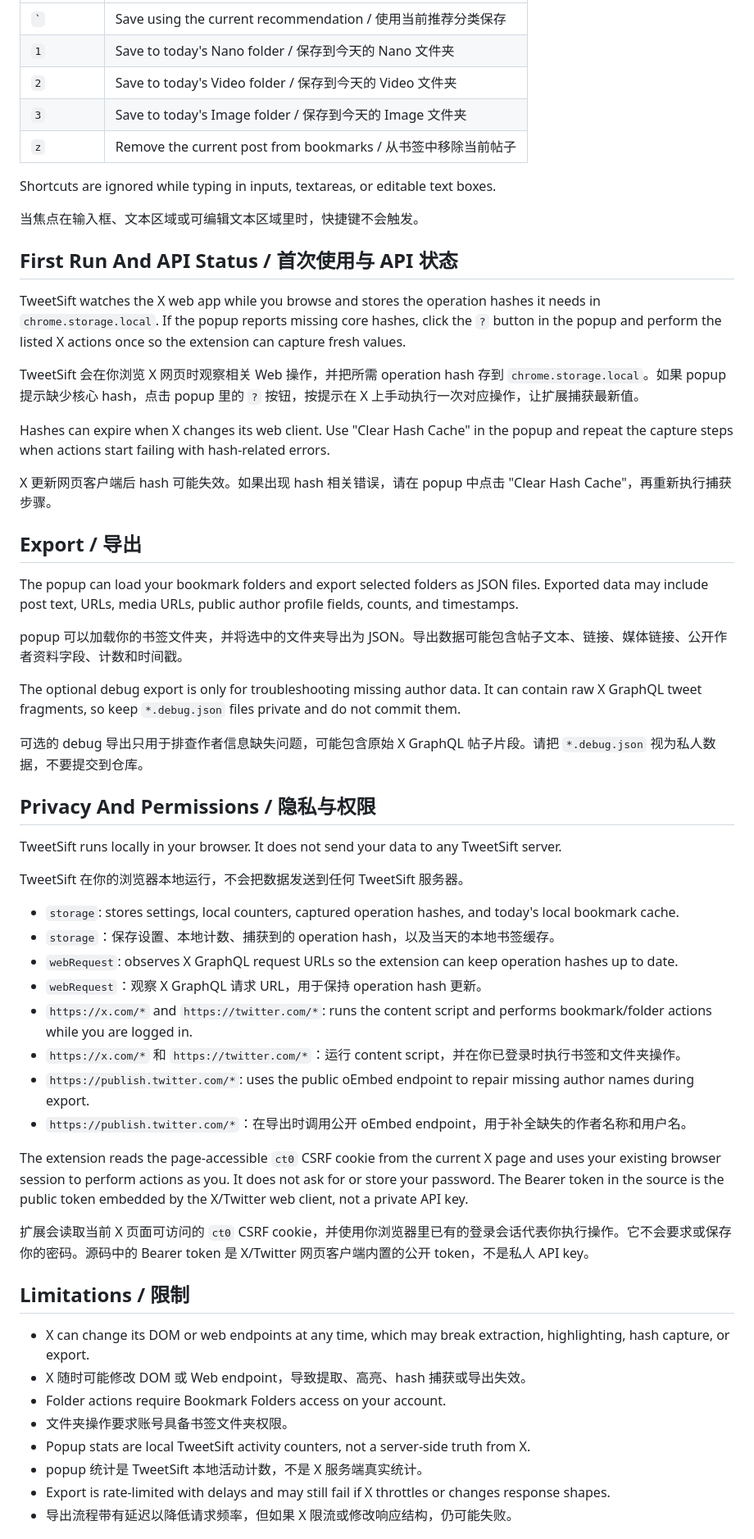
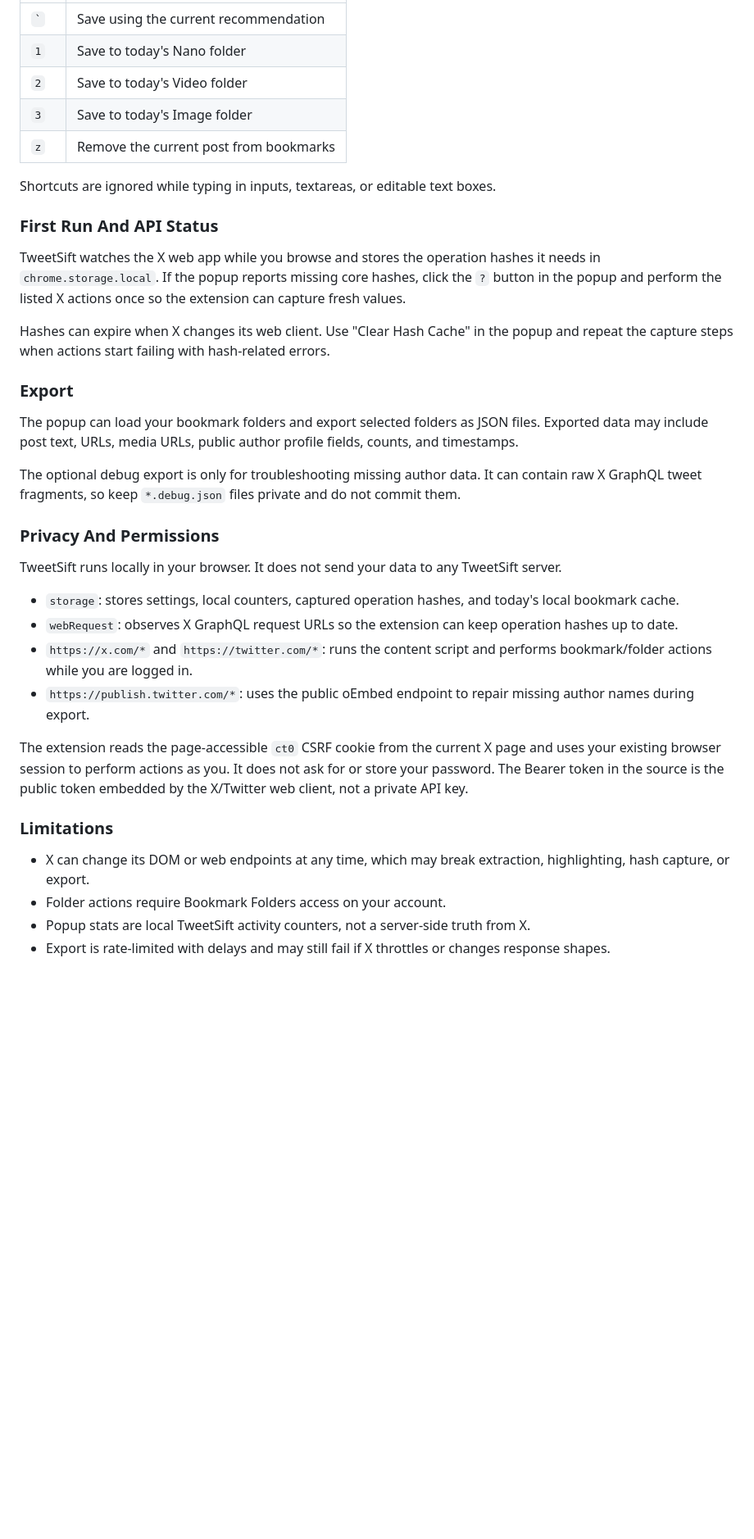
Before and after one commit to PlayerYK/TweetSift, a Markdown page: README.md, the part around one of its changes. Shown at 82% size. Drawn GitHub-style; blank space fills up the shorter version.

```diff
--- a/README.md
+++ b/README.md
@@ -65,61 +146,39 @@ Open Twitter/X and browse a supported page such as Home, a profile, or a post de
 | --- | --- |
-| `` ` `` | Save using the current recommendation / 使用当前推荐分类保存 |
-| `1` | Save to today's Nano folder / 保存到今天的 Nano 文件夹 |
-| `2` | Save to today's Video folder / 保存到今天的 Video 文件夹 |
-| `3` | Save to today's Image folder / 保存到今天的 Image 文件夹 |
-| `z` | Remove the current post from bookmarks / 从书签中移除当前帖子 |
+| `` ` `` | Save using the current recommendation |
+| `1` | Save to today's Nano folder |
+| `2` | Save to today's Video folder |
+| `3` | Save to today's Image folder |
+| `z` | Remove the current post from bookmarks |
 
 Shortcuts are ignored while typing in inputs, textareas, or editable text boxes.
 
-当焦点在输入框、文本区域或可编辑文本区域里时，快捷键不会触发。
-
-## First Run And API Status / 首次使用与 API 状态
+### First Run And API Status
 
 TweetSift watches the X web app while you browse and stores the operation hashes it needs in `chrome.storage.local`. If the popup reports missing core hashes, click the `?` button in the popup and perform the listed X actions once so the extension can capture fresh values.
 
-TweetSift 会在你浏览 X 网页时观察相关 Web 操作，并把所需 operation hash 存到 `chrome.storage.local`。如果 popup 提示缺少核心 hash，点击 popup 里的 `?` 按钮，按提示在 X 上手动执行一次对应操作，让扩展捕获最新值。
-
 Hashes can expire when X changes its web client. Use "Clear Hash Cache" in the popup and repeat the capture steps when actions start failing with hash-related errors.
 
-X 更新网页客户端后 hash 可能失效。如果出现 hash 相关错误，请在 popup 中点击 "Clear Hash Cache"，再重新执行捕获步骤。
-
-## Export / 导出
+### Export
 
 The popup can load your bookmark folders and export selected folders as JSON files. Exported data may include post text, URLs, media URLs, public author profile fields, counts, and timestamps.
 
-popup 可以加载你的书签文件夹，并将选中的文件夹导出为 JSON。导出数据可能包含帖子文本、链接、媒体链接、公开作者资料字段、计数和时间戳。
-
 The optional debug export is only for troubleshooting missing author data. It can contain raw X GraphQL tweet fragments, so keep `*.debug.json` files private and do not commit them.
 
-可选的 debug 导出只用于排查作者信息缺失问题，可能包含原始 X GraphQL 帖子片段。请把 `*.debug.json` 视为私人数据，不要提交到仓库。
-
-## Privacy And Permissions / 隐私与权限
+### Privacy And Permissions
 
 TweetSift runs locally in your browser. It does not send your data to any TweetSift server.
 
-TweetSift 在你的浏览器本地运行，不会把数据发送到任何 TweetSift 服务器。
-
 - `storage`: stores settings, local counters, captured operation hashes, and today's local bookmark cache.
-- `storage`：保存设置、本地计数、捕获到的 operation hash，以及当天的本地书签缓存。
 - `webRequest`: observes X GraphQL request URLs so the extension can keep operation hashes up to date.
-- `webRequest`：观察 X GraphQL 请求 URL，用于保持 operation hash 更新。
 - `https://x.com/*` and `https://twitter.com/*`: runs the content script and performs bookmark/folder actions while you are logged in.
-- `https://x.com/*` 和 `https://twitter.com/*`：运行 content script，并在你已登录时执行书签和文件夹操作。
 - `https://publish.twitter.com/*`: uses the public oEmbed endpoint to repair missing author names during export.
-- `https://publish.twitter.com/*`：在导出时调用公开 oEmbed endpoint，用于补全缺失的作者名称和用户名。
 
 The extension reads the page-accessible `ct0` CSRF cookie from the current X page and uses your existing browser session to perform actions as you. It does not ask for or store your password. The Bearer token in the source is the public token embedded by the X/Twitter web client, not a private API key.
 
-扩展会读取当前 X 页面可访问的 `ct0` CSRF cookie，并使用你浏览器里已有的登录会话代表你执行操作。它不会要求或保存你的密码。源码中的 Bearer token 是 X/Twitter 网页客户端内置的公开 token，不是私人 API key。
-
-## Limitations / 限制
+### Limitations
 
 - X can change its DOM or web endpoints at any time, which may break extraction, highlighting, hash capture, or export.
-- X 随时可能修改 DOM 或 Web endpoint，导致提取、高亮、hash 捕获或导出失效。
 - Folder actions require Bookmark Folders access on your account.
-- 文件夹操作要求账号具备书签文件夹权限。
 - Popup stats are local TweetSift activity counters, not a server-side truth from X.
-- popup 统计是 TweetSift 本地活动计数，不是 X 服务端真实统计。
 - Export is rate-limited with delays and may still fail if X throttles or changes response shapes.
-- 导出流程带有延迟以降低请求频率，但如果 X 限流或修改响应结构，仍可能失败。
 
```
Also changed, not shown: other parts of README.md (+113 -36 lines).
